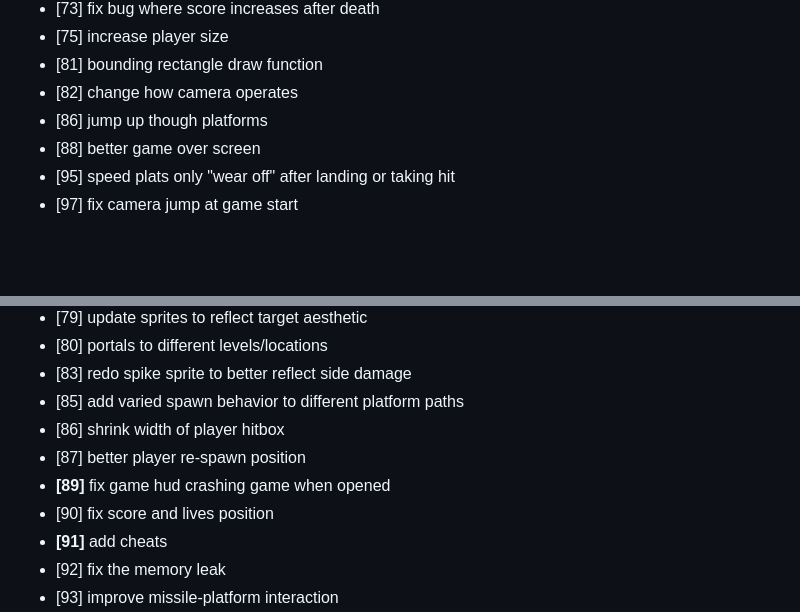
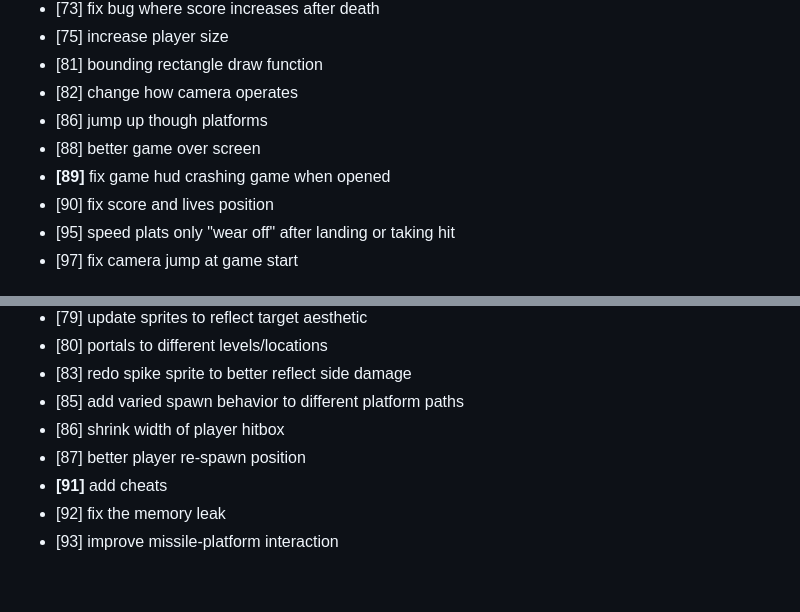
Before and after one commit to ManixI/ludumDare54, a Markdown page: issues.md, 2 parts joined by grey strips. GitHub-like rendering; blank space fills up the shorter version.

Commit message:
updated issue tracker

```diff
--- a/issues.md
+++ b/issues.md
@@ -63,6 +63,8 @@
  - [82] change how camera operates
  - [86] jump up though platforms
  - [88] better game over screen
+ - **[89]** fix game hud crashing game when opened
+ - [90] fix score and lives position
  - [95] speed plats only "wear off" after landing or taking hit
  - [97] fix camera jump at game start
 
@@ -93,8 +95,6 @@
  - [85] add varied spawn behavior to different platform paths
  - [86] shrink width of player hitbox
  - [87] better player re-spawn position
- - **[89]** fix game hud crashing game when opened
- - [90] fix score and lives position
  - **[91]** add cheats
  - [92] fix the memory leak
  - [93] improve missile-platform interaction
```
